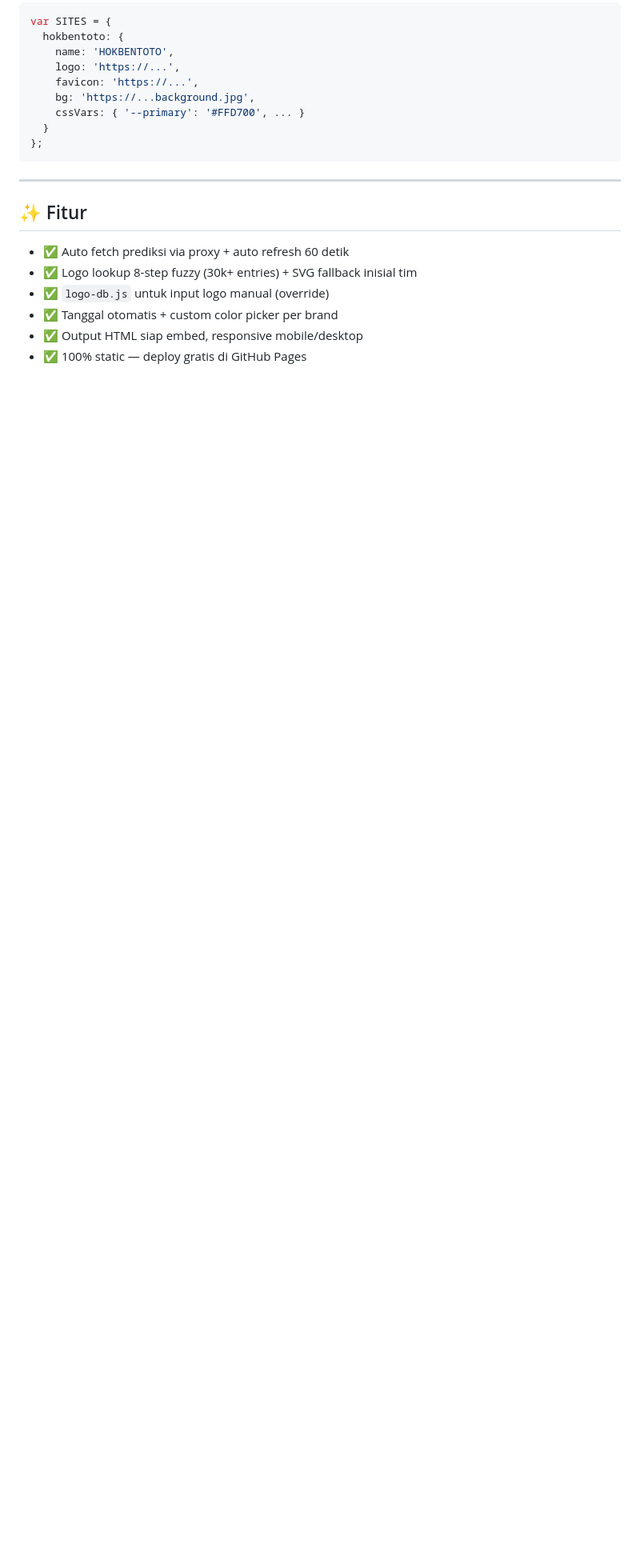
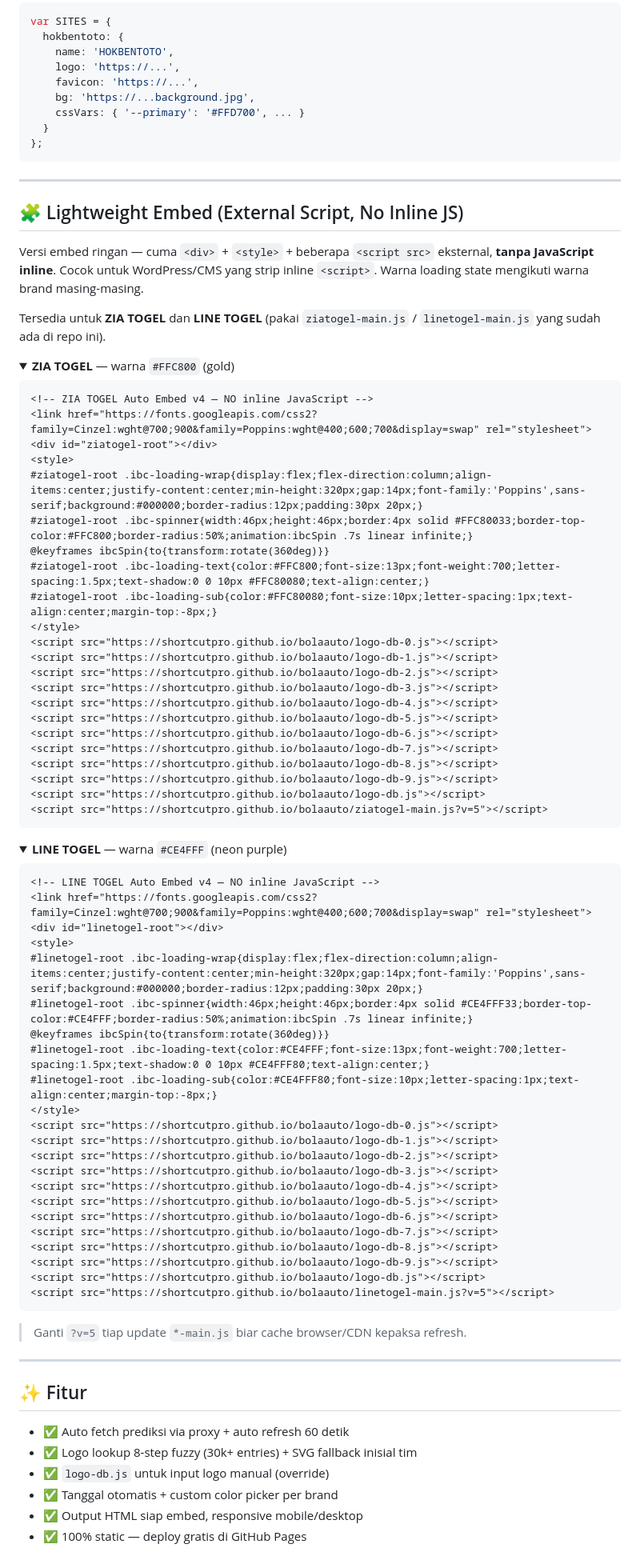
Before and after one commit to shortcutpro/bolaauto, a Markdown page: README.md, the part around one of its changes. Shown at 80% size. GitHub-like rendering; folded sections open; blank space fills up the shorter version.

````diff
--- a/README.md
+++ b/README.md
@@ -144,6 +145,76 @@ var SITES = {
 
 ---
 
+## 🧩 Lightweight Embed (External Script, No Inline JS)
+
+Versi embed ringan — cuma `<div>` + `<style>` + beberapa `<script src>` eksternal, **tanpa JavaScript inline**. Cocok untuk WordPress/CMS yang strip inline `<script>`. Warna loading state mengikuti warna brand masing-masing.
+
+Tersedia untuk **ZIA TOGEL** dan **LINE TOGEL** (pakai `ziatogel-main.js` / `linetogel-main.js` yang sudah ada di repo ini).
+
+<details>
+<summary><strong>ZIA TOGEL</strong> — warna <code>#FFC800</code> (gold)</summary>
+
+```html
+<!-- ZIA TOGEL Auto Embed v4 — NO inline JavaScript -->
+<link href="https://fonts.googleapis.com/css2?family=Cinzel:wght@700;900&family=Poppins:wght@400;600;700&display=swap" rel="stylesheet">
+<div id="ziatogel-root"></div>
+<style>
+#ziatogel-root .ibc-loading-wrap{display:flex;flex-direction:column;align-items:center;justify-content:center;min-height:320px;gap:14px;font-family:'Poppins',sans-serif;background:#000000;border-radius:12px;padding:30px 20px;}
+#ziatogel-root .ibc-spinner{width:46px;height:46px;border:4px solid #FFC80033;border-top-color:#FFC800;border-radius:50%;animation:ibcSpin .7s linear infinite;}
+@keyframes ibcSpin{to{transform:rotate(360deg)}}
+#ziatogel-root .ibc-loading-text{color:#FFC800;font-size:13px;font-weight:700;letter-spacing:1.5px;text-shadow:0 0 10px #FFC80080;text-align:center;}
+#ziatogel-root .ibc-loading-sub{color:#FFC80080;font-size:10px;letter-spacing:1px;text-align:center;margin-top:-8px;}
+</style>
+<script src="https://shortcutpro.github.io/bolaauto/logo-db-0.js"></script>
+<script src="https://shortcutpro.github.io/bolaauto/logo-db-1.js"></script>
+<script src="https://shortcutpro.github.io/bolaauto/logo-db-2.js"></script>
+<script src="https://shortcutpro.github.io/bolaauto/logo-db-3.js"></script>
+<script src="https://shortcutpro.github.io/bolaauto/logo-db-4.js"></script>
+<script src="https://shortcutpro.github.io/bolaauto/logo-db-5.js"></script>
+<script src="https://shortcutpro.github.io/bolaauto/logo-db-6.js"></script>
+<script src="https://shortcutpro.github.io/bolaauto/logo-db-7.js"></script>
+<script src="https://shortcutpro.github.io/bolaauto/logo-db-8.js"></script>
+<script src="https://shortcutpro.github.io/bolaauto/logo-db-9.js"></script>
+<script src="https://shortcutpro.github.io/bolaauto/logo-db.js"></script>
+<script src="https://shortcutpro.github.io/bolaauto/ziatogel-main.js?v=5"></script>
+```
+
+</details>
+
+<details>
+<summary><strong>LINE TOGEL</strong> — warna <code>#CE4FFF</code> (neon purple)</summary>
+
+```html
+<!-- LINE TOGEL Auto Embed v4 — NO inline JavaScript -->
+<link href="https://fonts.googleapis.com/css2?family=Cinzel:wght@700;900&family=Poppins:wght@400;600;700&display=swap" rel="stylesheet">
+<div id="linetogel-root"></div>
+<style>
+#linetogel-root .ibc-loading-wrap{display:flex;flex-direction:column;align-items:center;justify-content:center;min-height:320px;gap:14px;font-family:'Poppins',sans-serif;background:#000000;border-radius:12px;padding:30px 20px;}
+#linetogel-root .ibc-spinner{width:46px;height:46px;border:4px solid #CE4FFF33;border-top-color:#CE4FFF;border-radius:50%;animation:ibcSpin .7s linear infinite;}
+@keyframes ibcSpin{to{transform:rotate(360deg)}}
+#linetogel-root .ibc-loading-text{color:#CE4FFF;font-size:13px;font-weight:700;letter-spacing:1.5px;text-shadow:0 0 10px #CE4FFF80;text-align:center;}
+#linetogel-root .ibc-loading-sub{color:#CE4FFF80;font-size:10px;letter-spacing:1px;text-align:center;margin-top:-8px;}
+</style>
+<script src="https://shortcutpro.github.io/bolaauto/logo-db-0.js"></script>
+<script src="https://shortcutpro.github.io/bolaauto/logo-db-1.js"></script>
+<script src="https://shortcutpro.github.io/bolaauto/logo-db-2.js"></script>
+<script src="https://shortcutpro.github.io/bolaauto/logo-db-3.js"></script>
+<script src="https://shortcutpro.github.io/bolaauto/logo-db-4.js"></script>
+<script src="https://shortcutpro.github.io/bolaauto/logo-db-5.js"></script>
+<script src="https://shortcutpro.github.io/bolaauto/logo-db-6.js"></script>
+<script src="https://shortcutpro.github.io/bolaauto/logo-db-7.js"></script>
+<script src="https://shortcutpro.github.io/bolaauto/logo-db-8.js"></script>
+<script src="https://shortcutpro.github.io/bolaauto/logo-db-9.js"></script>
+<script src="https://shortcutpro.github.io/bolaauto/logo-db.js"></script>
+<script src="https://shortcutpro.github.io/bolaauto/linetogel-main.js?v=5"></script>
+```
+
+</details>
+
+> Ganti `?v=5` tiap update `*-main.js` biar cache browser/CDN kepaksa refresh.
+
+---
+
 ## ✨ Fitur
 
 - ✅ Auto fetch prediksi via proxy + auto refresh 60 detik
````
Also changed, not shown: other parts of README.md (+1 -0 lines).
